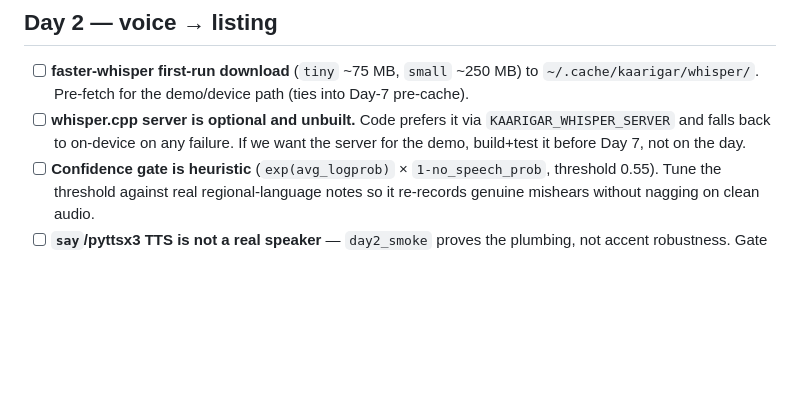
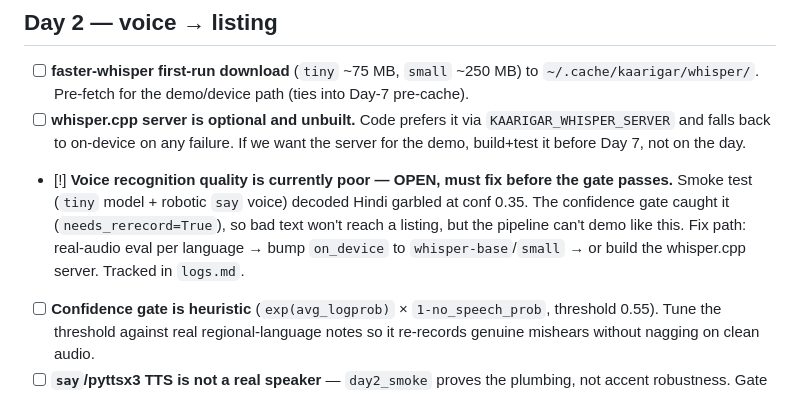
Before and after one commit to sachi7125/kaarigar-ai, a Markdown page: docs/watchlist.md, the part around the change. Rendered like a GitHub page; blank space fills up the shorter version.

Commit message:
Day 2 steps 1-2 + logs.md hand-off log; voice recognition flagged as next task
Co-Authored-By: Claude Sonnet 5 <noreply@anthropic.com>

```diff
--- a/docs/watchlist.md
+++ b/docs/watchlist.md
@@ -59,6 +59,11 @@ Status: `[ ]` open · `[x]` checked, fine · `[!]` checked, it was a problem.
 - [ ] **whisper.cpp server is optional and unbuilt.** Code prefers it via `KAARIGAR_WHISPER_SERVER`
       and falls back to on-device on any failure. If we want the server for the demo, build+test it
       before Day 7, not on the day.
+- [!] **Voice recognition quality is currently poor — OPEN, must fix before the gate passes.**
+      Smoke test (`tiny` model + robotic `say` voice) decoded Hindi garbled at conf 0.35. The
+      confidence gate caught it (`needs_rerecord=True`), so bad text won't reach a listing, but the
+      pipeline can't demo like this. Fix path: real-audio eval per language → bump `on_device` to
+      `whisper-base`/`small` → or build the whisper.cpp server. Tracked in `logs.md`.
 - [ ] **Confidence gate is heuristic** (`exp(avg_logprob)` × `1-no_speech_prob`, threshold 0.55).
       Tune the threshold against real regional-language notes so it re-records genuine mishears
       without nagging on clean audio.
```
Also changed, not shown: docs/tracker.md (+4 -0 lines), logs.md (added, +56 -0 lines).
